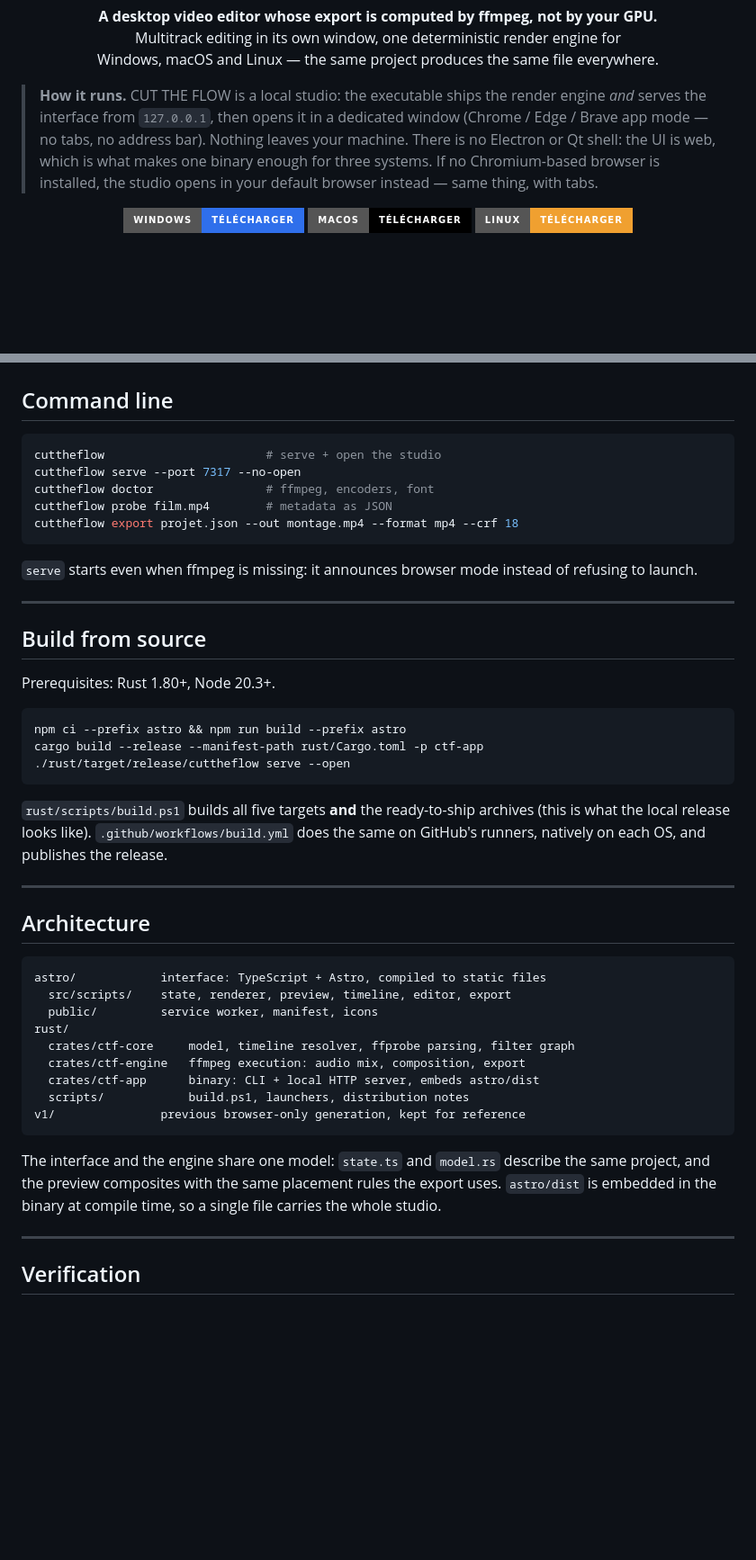
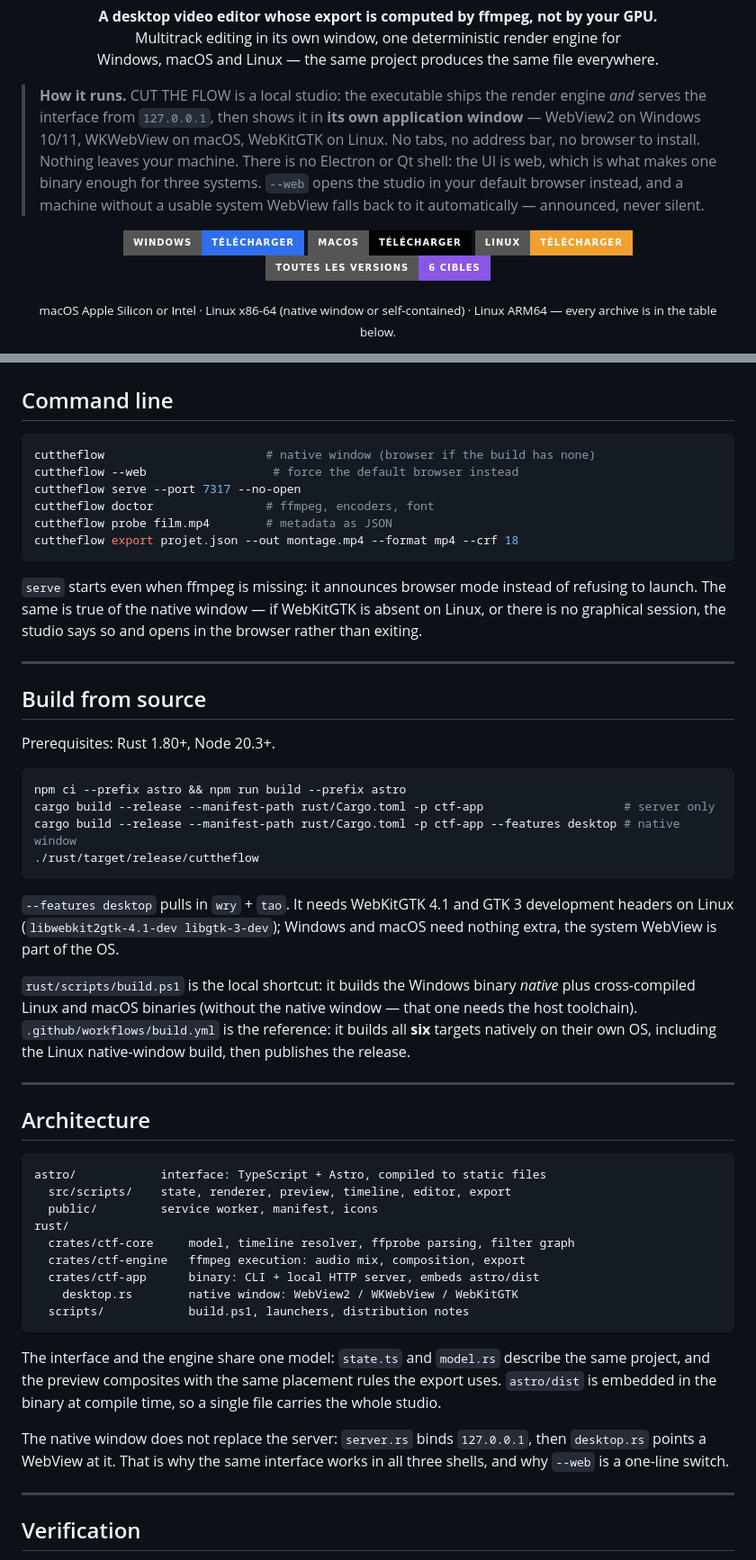
Before and after one commit to zigmoon/cuttheflow, a Markdown page: README.md, 2 parts joined by grey strips. Shown at 90% size. GitHub-like rendering; badges without logos; blank space fills up the shorter version.

Commit message:
README: les six builds natives, badges remis a jour
- les boutons de telechargement menent aux bonnes archives (Linux = fenetre native)
- nouvel avertissement macOS Apple Silicon / Intel sous les boutons
- badges : version v2.6.0, nombre de telechargements, WebView2 / WKWebView / WebKitGTK
- le bloc How it runs decrivait encore le mode application de Chrome : il decrit
  la vraie fenetre native, et le repli --web
- construction : six cibles, dont la fenetre native Linux
- tests : 32 tests unitaires, 32/32 cote interface

Co-authored-by: Copilot <223556219+Copilot@users.noreply.github.com>

````diff
--- a/README.md
+++ b/README.md
@@ -13,19 +13,26 @@
 </p>
 
 > **How it runs.** CUT THE FLOW is a local studio: the executable ships the
-> render engine *and* serves the interface from `127.0.0.1`, then opens it in a
-> dedicated window (Chrome / Edge / Brave app mode — no tabs, no address bar).
+> render engine *and* serves the interface from `127.0.0.1`, then shows it in
+> **its own application window** — WebView2 on Windows 10/11, WKWebView on
+> macOS, WebKitGTK on Linux. No tabs, no address bar, no browser to install.
 > Nothing leaves your machine. There is no Electron or Qt shell: the UI is web,
-> which is what makes one binary enough for three systems. If no Chromium-based
-> browser is installed, the studio opens in your default browser instead — same
-> thing, with tabs.
+> which is what makes one binary enough for three systems. `--web` opens the
+> studio in your default browser instead, and a machine without a usable system
+> WebView falls back to it automatically — announced, never silent.
 
 <!-- Les liens de téléchargement pointent sur la release « latest », reconstruite
      à chaque poussée sur main. Ils ne changent jamais. -->
 <p align="center">
-  <a href="https://github.com/zigmoon/cuttheflow/releases/latest/download/CUTTHEFLOW-windows-x86_64.zip"><img alt="Download for Windows" src="https://img.shields.io/badge/Windows-télécharger-2f6feb?style=for-the-badge&logo=windows&logoColor=white"></a>
-  <a href="https://github.com/zigmoon/cuttheflow/releases/latest/download/CUTTHEFLOW-macos-arm64.zip"><img alt="Download for macOS" src="https://img.shields.io/badge/macOS-télécharger-000000?style=for-the-badge&logo=apple&logoColor=white"></a>
-  <a href="https://github.com/zigmoon/cuttheflow/releases/latest/download/CUTTHEFLOW-linux-x86_64.zip"><img alt="Download for Linux" src="https://img.shields.io/badge/Linux-télécharger-f0a030?style=for-the-badge&logo=linux&logoColor=white"></a>
+  <a href="https://github.com/zigmoon/cuttheflow/releases/latest/download/CUTTHEFLOW-windows-x86_64.zip"><img alt="Download for Windows" src="https://img.shields.io/badge/Windows-t%C3%A9l%C3%A9charger-2f6feb?style=for-the-badge&logo=windows&logoColor=white"></a>
+  <a href="https://github.com/zigmoon/cuttheflow/releases/latest/download/CUTTHEFLOW-macos-arm64.zip"><img alt="Download for macOS" src="https://img.shields.io/badge/macOS-t%C3%A9l%C3%A9charger-000000?style=for-the-badge&logo=apple&logoColor=white"></a>
+  <a href="https://github.com/zigmoon/cuttheflow/releases/latest/download/CUTTHEFLOW-linux-x86_64-desktop.zip"><img alt="Download for Linux" src="https://img.shields.io/badge/Linux-t%C3%A9l%C3%A9charger-f0a030?style=for-the-badge&logo=linux&logoColor=white"></a>
+  <a href="https://github.com/zigmoon/cuttheflow/releases/latest"><img alt="All builds" src="https://img.shields.io/badge/toutes%20les%20versions-6%20cibles-8957e5?style=for-the-badge"></a>
+</p>
+
+<p align="center">
+  <sub>macOS Apple Silicon or Intel · Linux x86-64 (native window or self-contained) · Linux ARM64 —
+  every archive is in the table below.</sub>
 </p>
 
 <p align="center">
@@ -169,7 +178,8 @@ model.
 ## Command line
 
 ```bash
-cuttheflow                       # serve + open the studio
+cuttheflow                       # native window (browser if the build has none)
+cuttheflow --web                  # force the default browser instead
 cuttheflow serve --port 7317 --no-open
 cuttheflow doctor                # ffmpeg, encoders, font
 cuttheflow probe film.mp4        # metadata as JSON
@@ -177,7 +187,9 @@ cuttheflow export projet.json --out montage.mp4 --format mp4 --crf 18
 ```
 
 `serve` starts even when ffmpeg is missing: it announces browser mode instead of
-refusing to launch.
+refusing to launch. The same is true of the native window — if WebKitGTK is
+absent on Linux, or there is no graphical session, the studio says so and opens
+in the browser rather than exiting.
 
 ---
 
@@ -187,14 +199,20 @@ Prerequisites: Rust 1.80+, Node 20.3+.
 
 ```bash
 npm ci --prefix astro && npm run build --prefix astro
-cargo build --release --manifest-path rust/Cargo.toml -p ctf-app
-./rust/target/release/cuttheflow serve --open
+cargo build --release --manifest-path rust/Cargo.toml -p ctf-app                    # server only
+cargo build --release --manifest-path rust/Cargo.toml -p ctf-app --features desktop # native window
+./rust/target/release/cuttheflow
 ```
 
-`rust/scripts/build.ps1` builds all five targets **and** the ready-to-ship
-archives (this is what the local release looks like). `.github/workflows/build.yml`
-does the same on GitHub's runners, natively on each OS, and publishes the
-release.
+`--features desktop` pulls in `wry` + `tao`. It needs WebKitGTK 4.1 and GTK 3
+development headers on Linux (`libwebkit2gtk-4.1-dev libgtk-3-dev`); Windows and
+macOS need nothing extra, the system WebView is part of the OS.
+
+`rust/scripts/build.ps1` is the local shortcut: it builds the Windows binary
+*native* plus cross-compiled Linux and macOS binaries (without the native
+window — that one needs the host toolchain). `.github/workflows/build.yml` is
+the reference: it builds all **six** targets natively on their own OS, including
+the Linux native-window build, then publishes the release.
 
 ---
 
@@ -208,14 +226,18 @@ rust/
   crates/ctf-core     model, timeline resolver, ffprobe parsing, filter graph
   crates/ctf-engine   ffmpeg execution: audio mix, composition, export
   crates/ctf-app      binary: CLI + local HTTP server, embeds astro/dist
+    desktop.rs        native window: WebView2 / WKWebView / WebKitGTK
   scripts/            build.ps1, launchers, distribution notes
-v1/               previous browser-only generation, kept for reference
 ```
 
 The interface and the engine share one model: `state.ts` and `model.rs` describe
 the same project, and the preview composites with the same placement rules the
 export uses. `astro/dist` is embedded in the binary at compile time, so a single
 file carries the whole studio.
+
+The native window does not replace the server: `server.rs` binds `127.0.0.1`,
+then `desktop.rs` points a WebView at it. That is why the same interface works in
+all three shells, and why `--web` is a one-line switch.
 
 ---
 
````
Also changed, not shown: other parts of README.md (+21 -9 lines).
